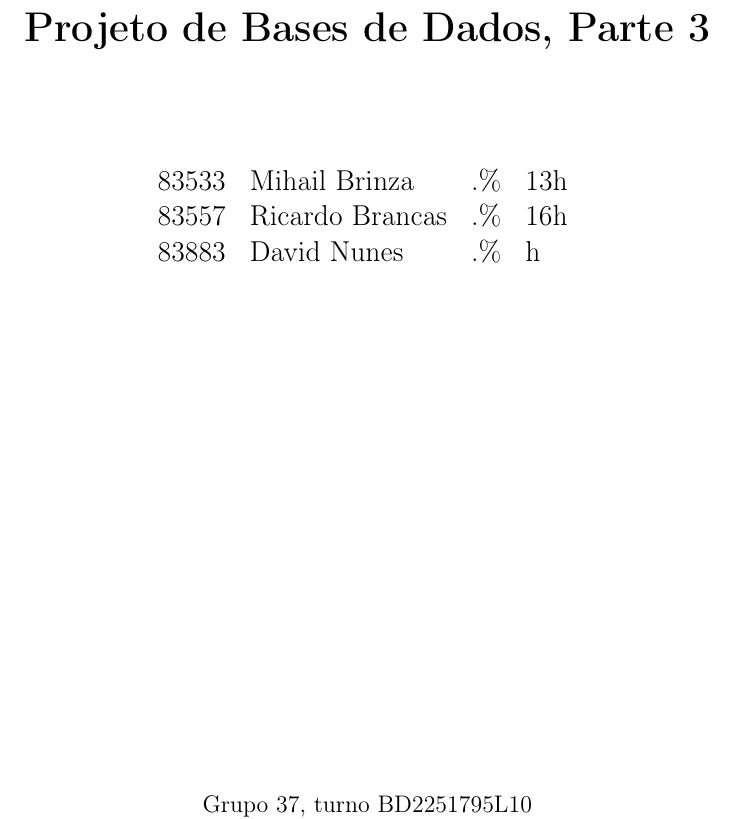
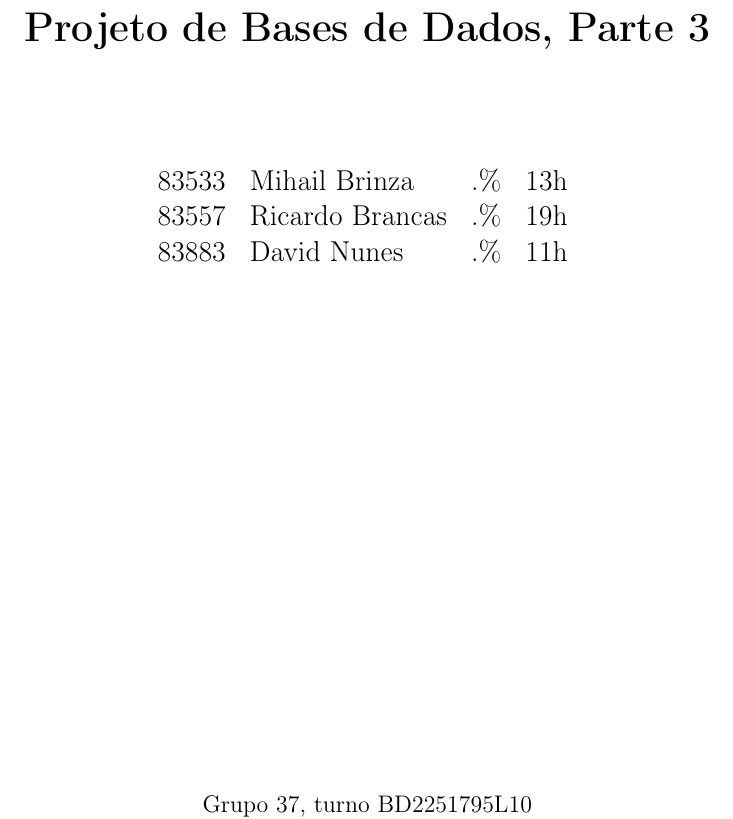
Before and after one commit to RicardoBrancas/LEIC, a LaTeX document (e3/relatorio37.tex): part of page 1 of 2, cut so that both start at the same text. Compiled offline with pdfLaTeX.

Commit message:
Fixed syntax

```diff
--- a/e3/relatorio37.tex
+++ b/e3/relatorio37.tex
@@ -25,8 +25,8 @@
         \Large
         \begin{tabular}{llll}
             83533 & Mihail Brinza & .\% & 13h \\
-            83557 & Ricardo Brancas & .\% & 16h \\
-            83883 & David Nunes & .\% & h
+            83557 & Ricardo Brancas & .\% & 19h \\
+            83883 & David Nunes & .\% & 11h
         \end{tabular}
         }
         \vfill
```
Also changed, not shown: e3/relatorio37.pdf, e3/relatorio37.tex (6 more changed lines), 1 other file.
